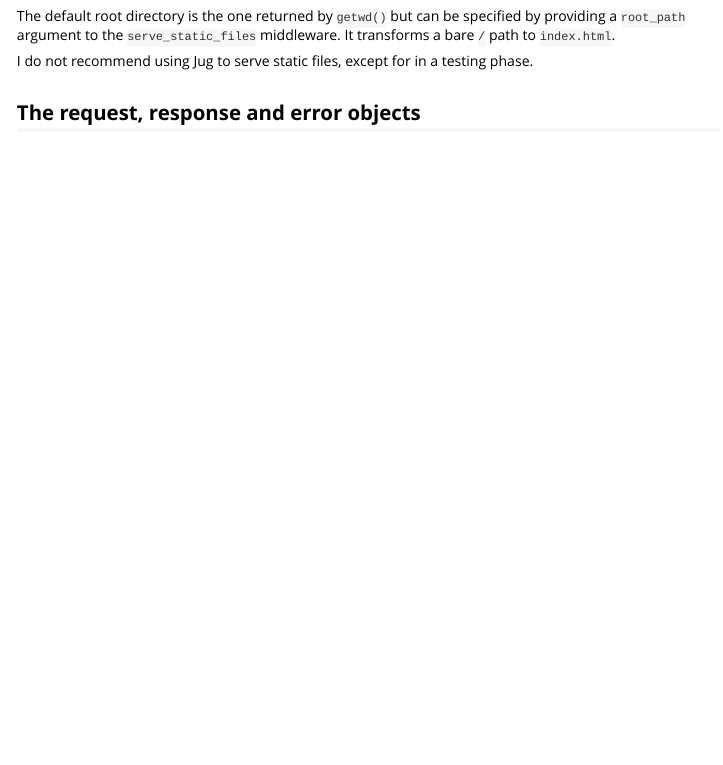
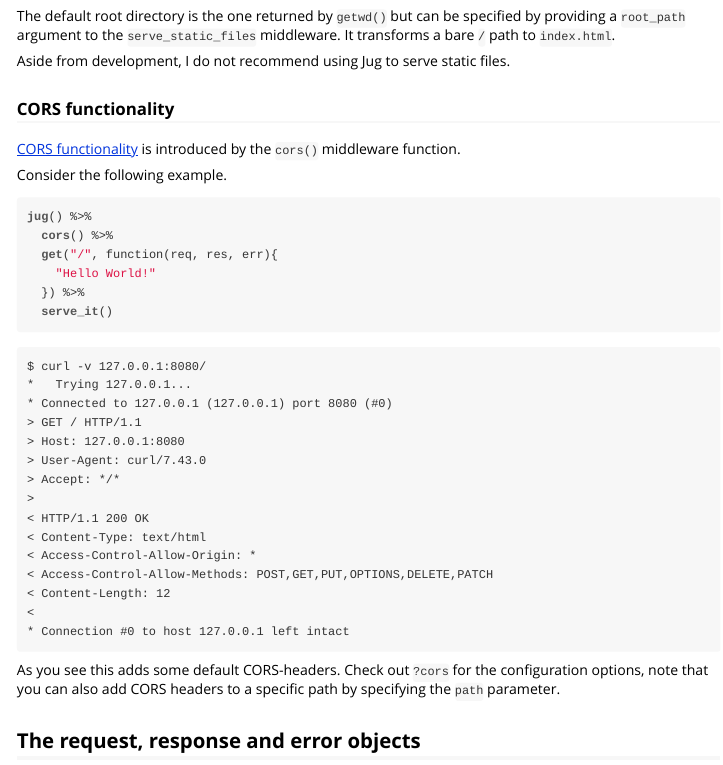
Before and after one commit to cran/jug, an R Markdown document (inst/doc/jug.Rmd): the page in a window 1100 px wide, from 5280 px down. The pictures show the output file inst/doc/jug.html that the author committed with the source, opened offline.

Commit message:
version 0.1.4

````diff
--- a/inst/doc/jug.Rmd
+++ b/inst/doc/jug.Rmd
@@ -278,7 +278,43 @@ jug() %>%
 
 The default root directory is the one returned by `getwd()` but can be specified by providing a `root_path` argument to the `serve_static_files` middleware. It transforms a bare `/` path to `index.html`.
 
-I do not recommend using Jug to serve static files, except for in a testing phase.
+Aside from development, I do not recommend using Jug to serve static files.
+
+### CORS functionality
+
+[CORS functionality](https://developer.mozilla.org/en-US/docs/Web/HTTP/Access_control_CORS) is introduced by the `cors()` middleware function.
+
+Consider the following example.
+
+```{r, eval=FALSE}
+jug() %>%
+  cors() %>%
+  get("/", function(req, res, err){
+    "Hello World!"
+  }) %>%
+  serve_it()
+```
+
+```
+$ curl -v 127.0.0.1:8080/
+*   Trying 127.0.0.1...
+* Connected to 127.0.0.1 (127.0.0.1) port 8080 (#0)
+> GET / HTTP/1.1
+> Host: 127.0.0.1:8080
+> User-Agent: curl/7.43.0
+> Accept: */*
+>
+< HTTP/1.1 200 OK
+< Content-Type: text/html
+< Access-Control-Allow-Origin: *
+< Access-Control-Allow-Methods: POST,GET,PUT,OPTIONS,DELETE,PATCH
+< Content-Length: 12
+<
+* Connection #0 to host 127.0.0.1 left intact
+```
+
+As you see this adds some default CORS-headers. Check out `?cors` for the configuration options, note that you can also add CORS headers to a specific path by specifying the `path` parameter.
+
 
 ## The request, response and error objects
 
--- a/vignettes/jug.Rmd
+++ b/vignettes/jug.Rmd
@@ -278,7 +278,43 @@ jug() %>%
 
 The default root directory is the one returned by `getwd()` but can be specified by providing a `root_path` argument to the `serve_static_files` middleware. It transforms a bare `/` path to `index.html`.
 
-I do not recommend using Jug to serve static files, except for in a testing phase.
+Aside from development, I do not recommend using Jug to serve static files.
+
+### CORS functionality
+
+[CORS functionality](https://developer.mozilla.org/en-US/docs/Web/HTTP/Access_control_CORS) is introduced by the `cors()` middleware function.
+
+Consider the following example.
+
+```{r, eval=FALSE}
+jug() %>%
+  cors() %>%
+  get("/", function(req, res, err){
+    "Hello World!"
+  }) %>%
+  serve_it()
+```
+
+```
+$ curl -v 127.0.0.1:8080/
+*   Trying 127.0.0.1...
+* Connected to 127.0.0.1 (127.0.0.1) port 8080 (#0)
+> GET / HTTP/1.1
+> Host: 127.0.0.1:8080
+> User-Agent: curl/7.43.0
+> Accept: */*
+>
+< HTTP/1.1 200 OK
+< Content-Type: text/html
+< Access-Control-Allow-Origin: *
+< Access-Control-Allow-Methods: POST,GET,PUT,OPTIONS,DELETE,PATCH
+< Content-Length: 12
+<
+* Connection #0 to host 127.0.0.1 left intact
+```
+
+As you see this adds some default CORS-headers. Check out `?cors` for the configuration options, note that you can also add CORS headers to a specific path by specifying the `path` parameter.
+
 
 ## The request, response and error objects
 
````
Also changed, not shown: R/helpers.R (+2 -1 lines), inst/doc/jug.R (+8 -0 lines), R/middleware_cors.R (renamed from R/cors.R), inst/doc/jug.html, 4 other files.
